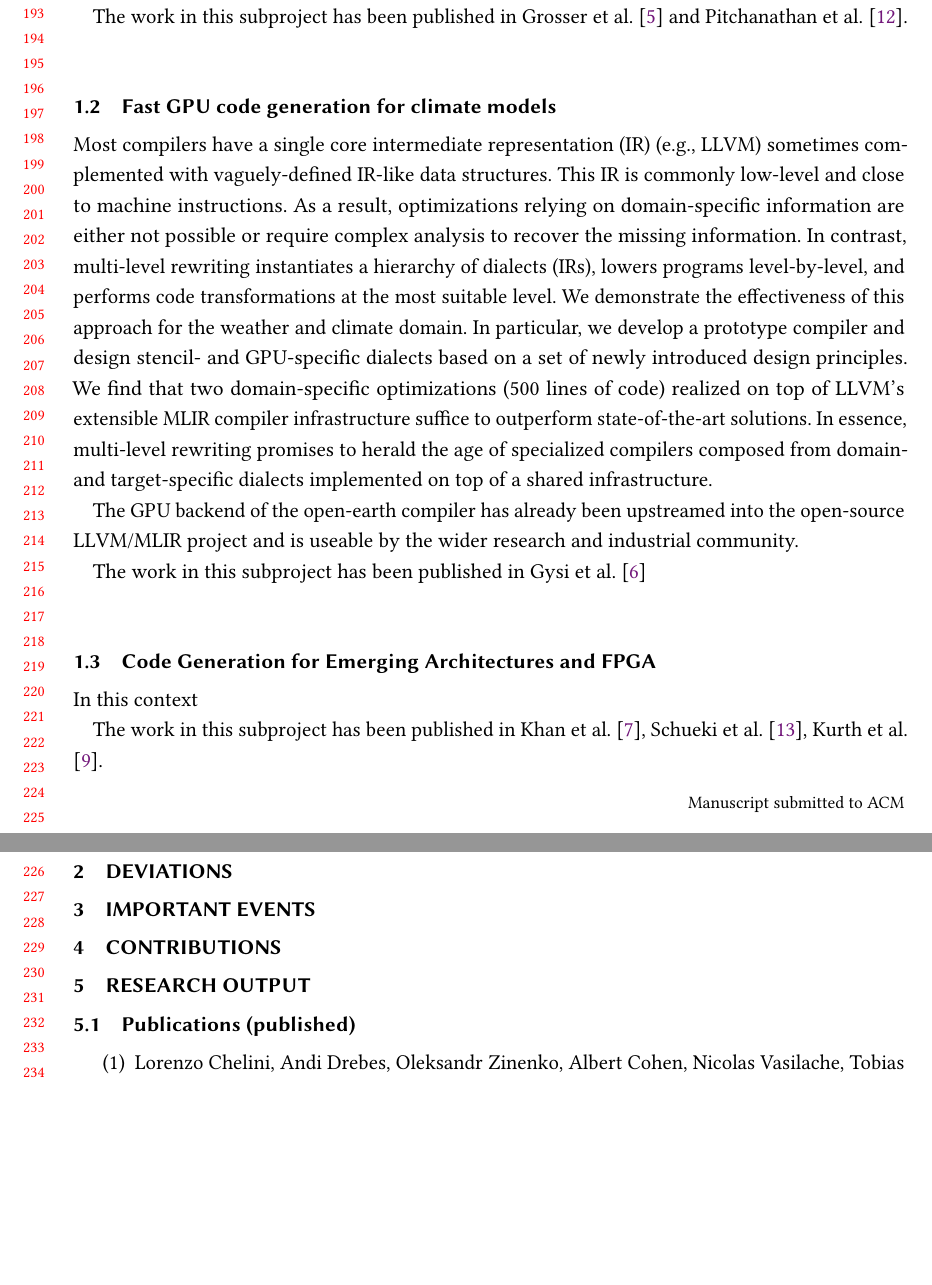
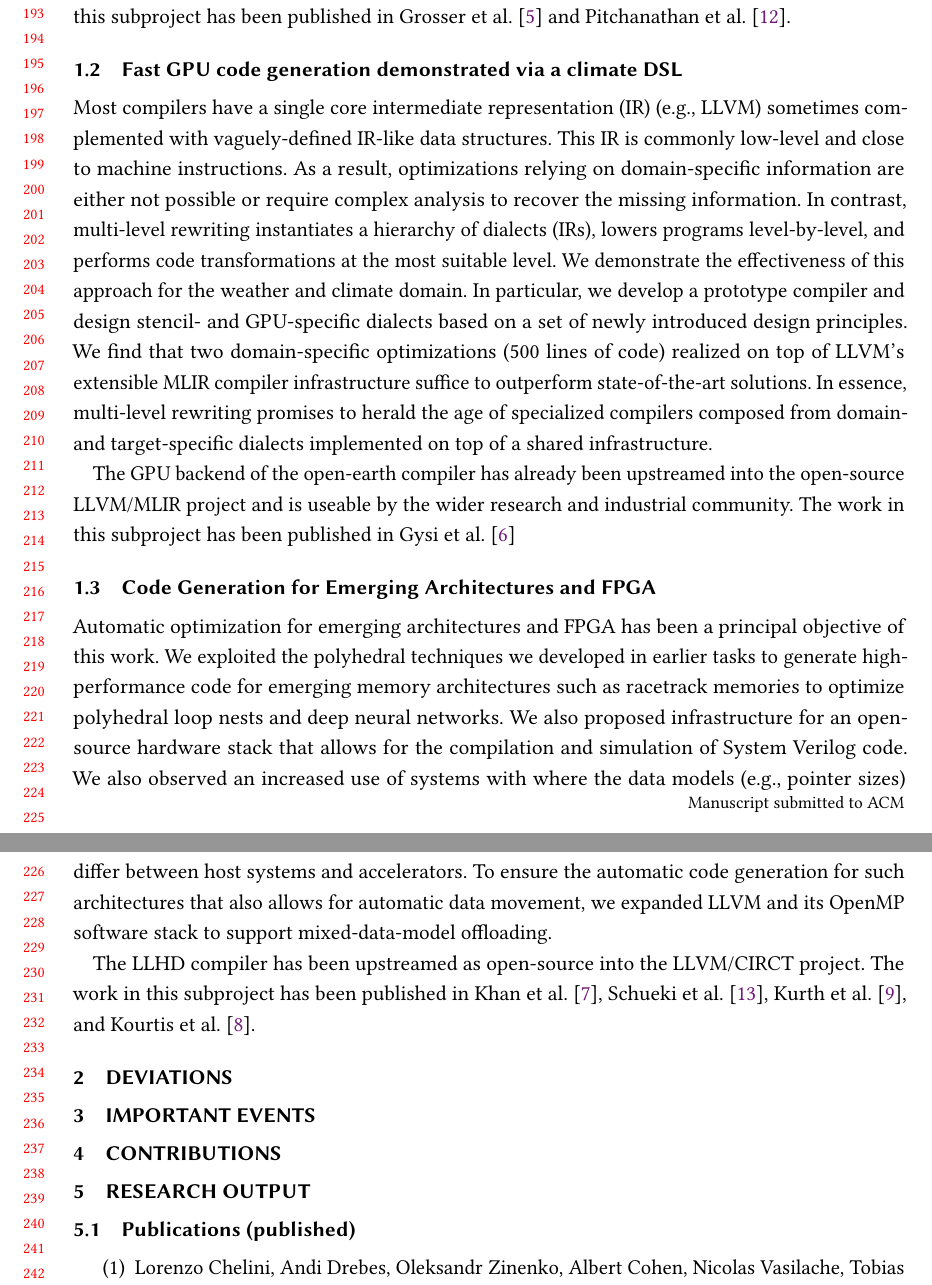
Before and after one commit to opencompl/paper-template, a LaTeX paper (paper.tex): two parts of pages 5 and 6 of 7, joined at a grey line, cut so that both start at the same text, the shorter picture padded with empty space. Compiled offline with pdfLaTeX.

Commit message:
deploy: 7e2dff4a95433cbac2b1a335102bfcb6c96b2740

```diff
--- a/paper.tex
+++ b/paper.tex
@@ -428,12 +428,10 @@ techniques in production compilers.
 
 The central components of this library have already been upstreamed into the
 open-source LLVM/MLIR project and are usable by the wider research and
-industrial community.
-
-The work in this subproject has been published in \citet{grosser2020fast} and
+industrial community. The work in this subproject has been published in \citet{grosser2020fast} and
 \citet{pichanatan2021}.
 
-\subsection{Fast GPU code generation for climate models}
+\subsection{Fast GPU code generation demonstrated via a climate DSL}
 
 Most compilers have a single core intermediate representation (IR) (e.g., LLVM)
 sometimes complemented with vaguely-defined IR-like data structures. This IR is
@@ -453,17 +451,26 @@ target-specific dialects implemented on top of a shared infrastructure.
 
 The GPU backend of the open-earth compiler has already been upstreamed into
 the open-source LLVM/MLIR project and is useable by the wider research
-and industrial community.
-
-The work in this subproject has been published in \citet{gysi2020ooc}
+and industrial community. The work in this subproject has been published in \citet{gysi2020ooc}
 
 
 \subsection{Code Generation for Emerging Architectures and FPGA}
 
-In this context
+Automatic optimization for emerging architectures and FPGA has been a principal
+objective of this work. We exploited the polyhedral techniques we developed in
+earlier tasks to generate high-performance code for emerging memory
+architectures such as racetrack memories to optimize polyhedral loop nests and
+deep neural networks. We also proposed infrastructure for an open-source
+hardware stack that allows for the compilation and simulation of System Verilog
+code. We also observed an increased use of systems with where the data models
+(e.g., pointer sizes) differ between host systems and accelerators. To ensure
+the automatic code generation for such architectures that also allows for
+automatic data movement, we expanded LLVM and its OpenMP software stack to
+support mixed-data-model offloading.
 
-The work in this subproject has been published in \citet{khan2020polyhedral},
-\citet{schueki2020llhd}, \citet{kurth2020mixed}.
+The LLHD compiler has been upstreamed as open-source into the LLVM/CIRCT
+project. The work in this subproject has been published in \citet{khan2020polyhedral},
+\citet{schueki2020llhd}, \citet{kurth2020mixed}, and \citet{kourtis2020compiling}.
 
 \section{Deviations}
 
```
Also changed, not shown: paper.tex (2 more changed lines), 1 other file.
